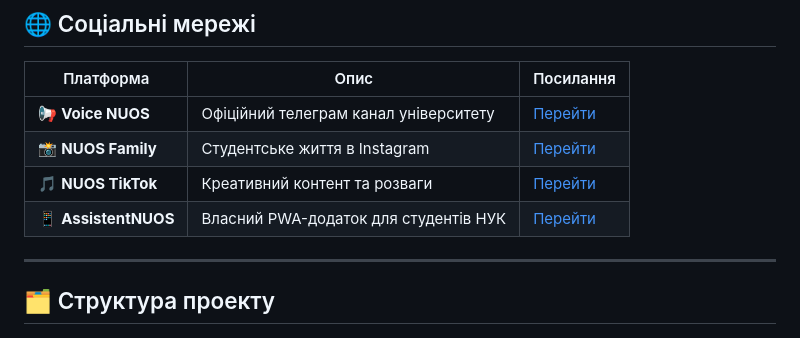
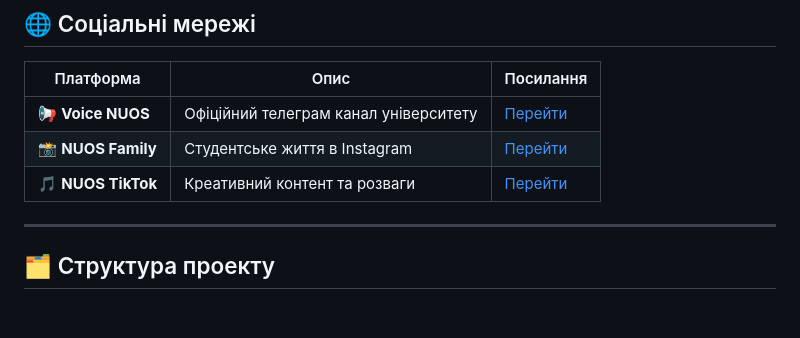
Before and after one commit to evgnbch/nuos-student-socials, a Markdown page: README.md, the part around the change. Drawn GitHub-style.

```diff
--- a/README.md
+++ b/README.md
@@ -36,7 +36,6 @@
 | 📢 **Voice NUOS** | Офіційний телеграм канал університету | [Перейти](https://t.me/voiceNUOS) |
 | 📸 **NUOS Family** | Студентське життя в Instagram | [Перейти](https://www.instagram.com/nuos_family) |
 | 🎵 **NUOS TikTok** | Креативний контент та розваги | [Перейти](https://www.tiktok.com/@_nuos_) |
-| 📱 **AssistentNUOS** | Власний PWA-додаток для студентів НУК | [Перейти](https://evgnbch.github.io/AssistentNUOS/) |
 
 
 ---
```
